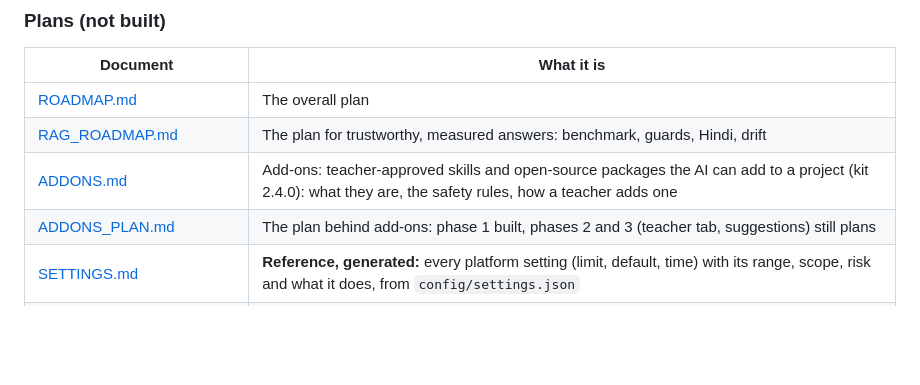
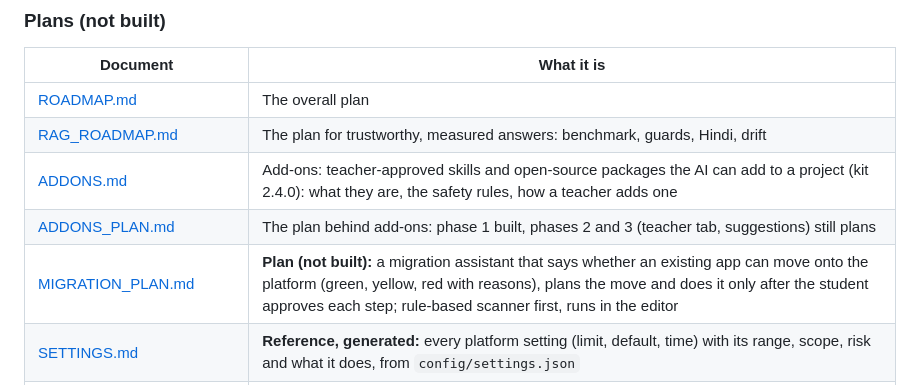
Before and after one commit to abhtft/class-hosting-platform, a Markdown page: docs/README.md, the part around the change. GitHub-like rendering; blank space fills up the shorter version.

```diff
--- a/docs/README.md
+++ b/docs/README.md
@@ -87,6 +87,7 @@ Start here. The first half is a one-page overview; the second half says which do
 | [RAG_ROADMAP.md](RAG_ROADMAP.md) | The plan for trustworthy, measured answers: benchmark, guards, Hindi, drift |
 | [ADDONS.md](ADDONS.md) | Add-ons: teacher-approved skills and open-source packages the AI can add to a project (kit 2.4.0): what they are, the safety rules, how a teacher adds one |
 | [ADDONS_PLAN.md](ADDONS_PLAN.md) | The plan behind add-ons: phase 1 built, phases 2 and 3 (teacher tab, suggestions) still plans |
+| [MIGRATION_PLAN.md](MIGRATION_PLAN.md) | **Plan (not built):** a migration assistant that says whether an existing app can move onto the platform (green, yellow, red with reasons), plans the move and does it only after the student approves each step; rule-based scanner first, runs in the editor |
 | [SETTINGS.md](SETTINGS.md) | **Reference, generated:** every platform setting (limit, default, time) with its range, scope, risk and what it does, from `config/settings.json` |
 | [SETTINGS_PLAN.md](SETTINGS_PLAN.md) | The plan for one settings registry, one portal page and one command: steps S0 and S1 (registry, loader) built; S2 to S5 still plans |
 | [CONFIGURATION_PLAN.md](CONFIGURATION_PLAN.md) | One place for every setting: per-shelf files, a project file, teacher ranges |
```
Also changed, not shown: docs/MIGRATION_PLAN.md (added, +121 -0 lines).
